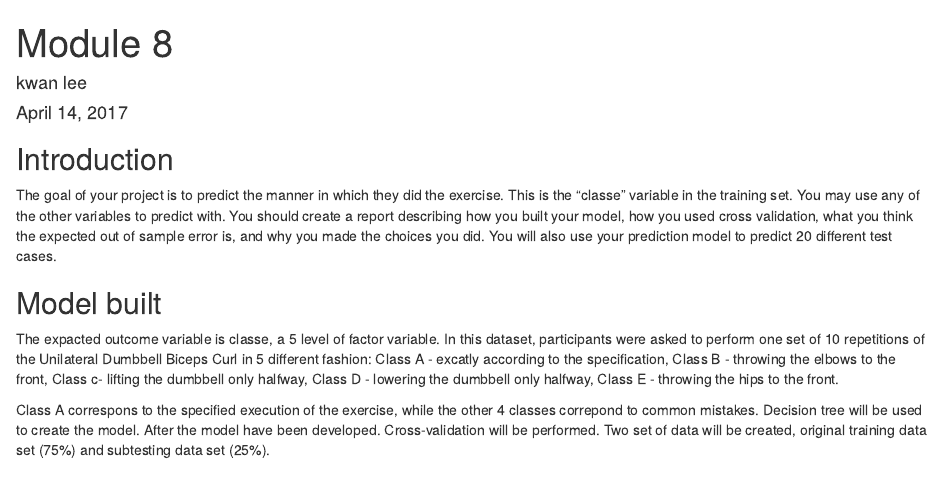
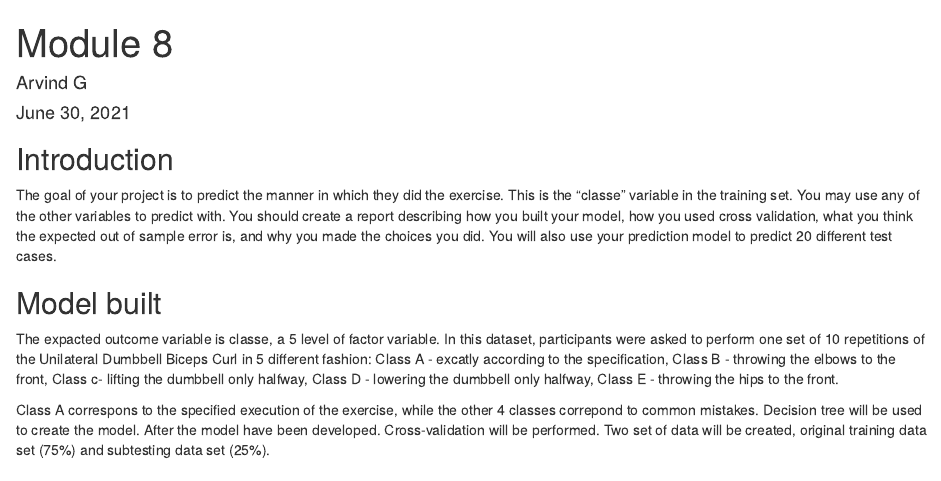
Before and after one commit to Courserasassignment/Prediction-Assignment-Writeup, an R Markdown document (Peer-graded-Assignment-Prediction-Assignment-Writeup.Rmd): the page in a window 1100 px wide, from its top. Rendered offline with R 4.5, knitr and Pandoc, with nearby package versions; some code elsewhere in the file could not run offline.

Commit message:
Update Peer-graded-Assignment-Prediction-Assignment-Writeup.Rmd

```diff
--- a/Peer-graded-Assignment-Prediction-Assignment-Writeup.Rmd
+++ b/Peer-graded-Assignment-Prediction-Assignment-Writeup.Rmd
@@ -1,7 +1,7 @@
 ---
 title: "Module 8"
-author: "kwan lee"
-date: "April 14, 2017"
+author: "Arvind G"
+date: "June 30, 2021"
 output: html_document
 ---
 
```
